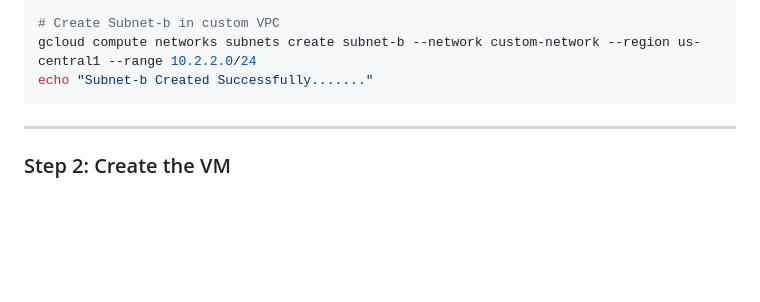
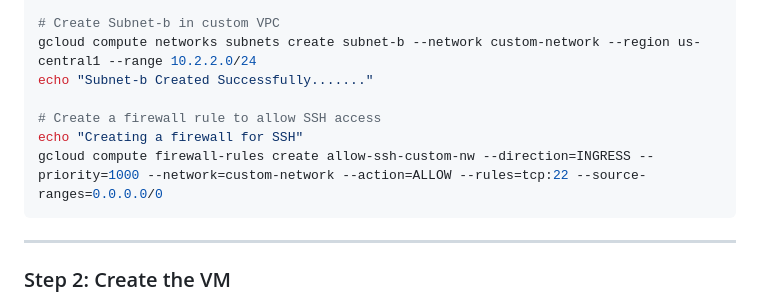
Before and after one commit to devopswithcloud/GoogleCloudPlatform, a Markdown page: V2/VPC/3-Firewalls_SA.md, the part around the change. Drawn GitHub-style; blank space fills up the shorter version.

````diff
--- a/V2/VPC/3-Firewalls_SA.md
+++ b/V2/VPC/3-Firewalls_SA.md
@@ -17,6 +17,10 @@ echo "Subnet-a Created Successfully......."
 # Create Subnet-b in custom VPC
 gcloud compute networks subnets create subnet-b --network custom-network --region us-central1 --range 10.2.2.0/24
 echo "Subnet-b Created Successfully......."
+
+# Create a firewall rule to allow SSH access
+echo "Creating a firewall for SSH"
+gcloud compute firewall-rules create allow-ssh-custom-nw --direction=INGRESS --priority=1000 --network=custom-network --action=ALLOW --rules=tcp:22 --source-ranges=0.0.0.0/0
 ```
 
 ---
````
